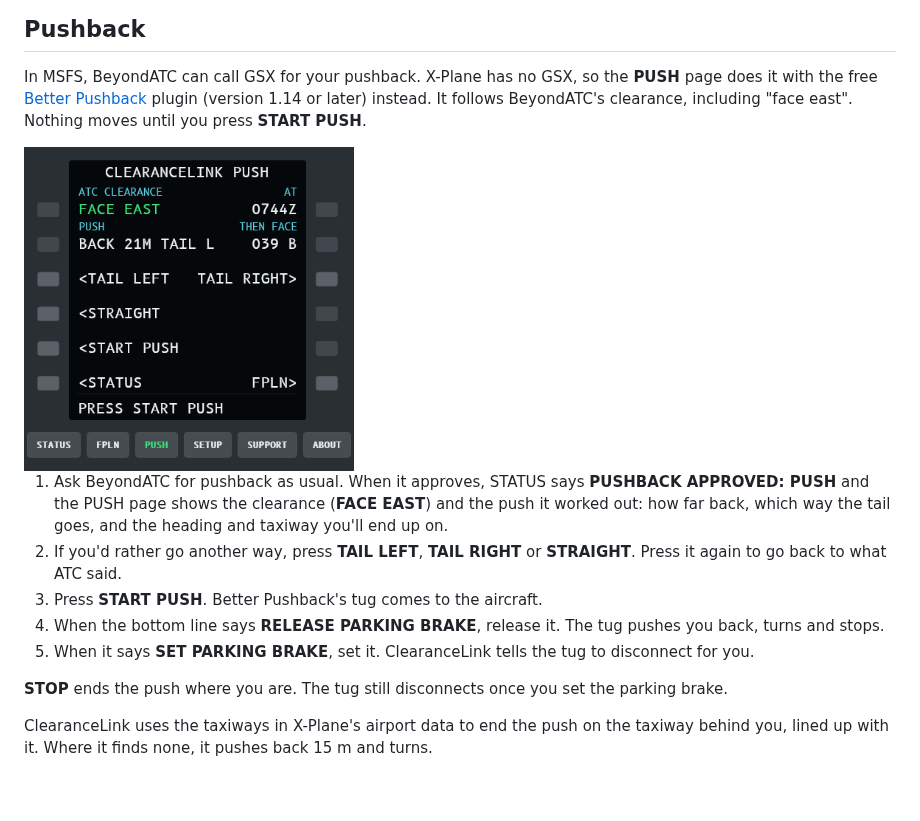
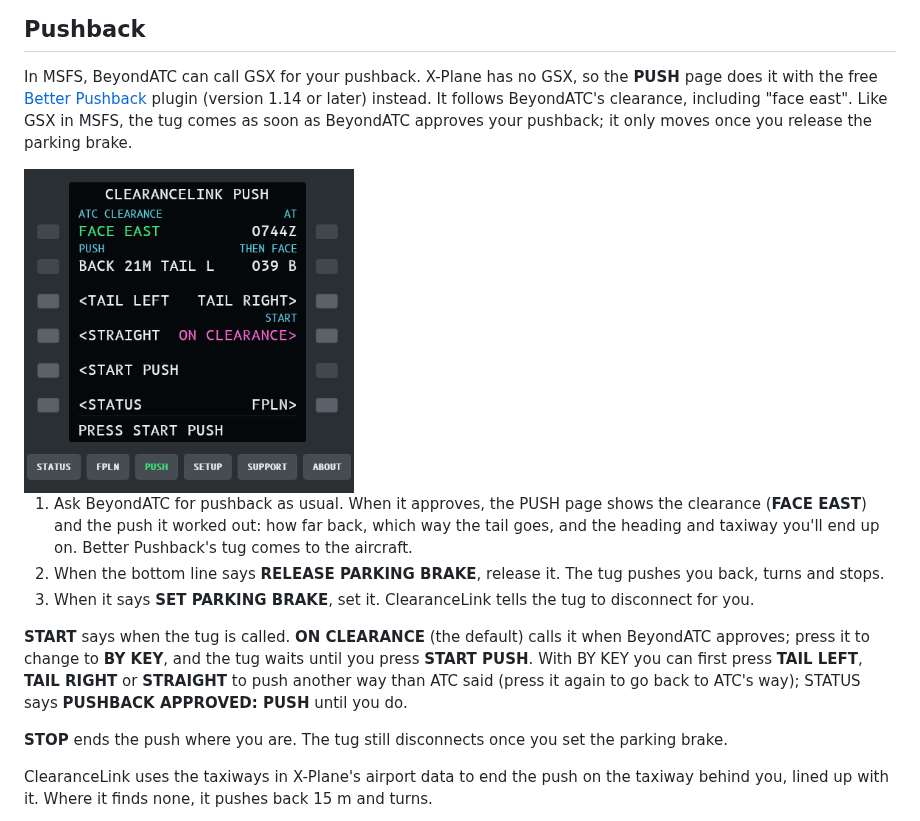
Before and after one commit to Nodeblue/ClearanceLink, a Markdown page: docs/help.md, the part around the change. Drawn GitHub-style; pictures changed too: docs/images/panel-push-flying.png; blank space fills up the shorter version.

```diff
--- a/docs/help.md
+++ b/docs/help.md
@@ -100,18 +100,21 @@ name to load.
 ## Pushback
 In MSFS, BeyondATC can call GSX for your pushback. X-Plane has no GSX, so the **PUSH** page does it with the free
 [Better Pushback](https://github.com/olivierbutler/BetterPusbackMod) plugin (version 1.14 or later) instead. It
-follows BeyondATC's clearance, including "face east". Nothing moves until you press **START PUSH**.
+follows BeyondATC's clearance, including "face east". Like GSX in MSFS, the tug comes as soon as BeyondATC approves
+your pushback; it only moves once you release the parking brake.
 
 <img src="images/panel-push-flying.png" width="330" alt="PUSH page with a clearance to face east">
 
-1. Ask BeyondATC for pushback as usual. When it approves, STATUS says **PUSHBACK APPROVED: PUSH** and the PUSH page
-   shows the clearance (**FACE EAST**) and the push it worked out: how far back, which way the tail goes, and the
-   heading and taxiway you'll end up on.
-2. If you'd rather go another way, press **TAIL LEFT**, **TAIL RIGHT** or **STRAIGHT**. Press it again to go back
-   to what ATC said.
-3. Press **START PUSH**. Better Pushback's tug comes to the aircraft.
-4. When the bottom line says **RELEASE PARKING BRAKE**, release it. The tug pushes you back, turns and stops.
-5. When it says **SET PARKING BRAKE**, set it. ClearanceLink tells the tug to disconnect for you.
+1. Ask BeyondATC for pushback as usual. When it approves, the PUSH page shows the clearance (**FACE EAST**) and the
+   push it worked out: how far back, which way the tail goes, and the heading and taxiway you'll end up on.
+   Better Pushback's tug comes to the aircraft.
+2. When the bottom line says **RELEASE PARKING BRAKE**, release it. The tug pushes you back, turns and stops.
+3. When it says **SET PARKING BRAKE**, set it. ClearanceLink tells the tug to disconnect for you.
+
+**START** says when the tug is called. **ON CLEARANCE** (the default) calls it when BeyondATC approves; press it to
+change to **BY KEY**, and the tug waits until you press **START PUSH**. With BY KEY you can first press **TAIL LEFT**,
+**TAIL RIGHT** or **STRAIGHT** to push another way than ATC said (press it again to go back to ATC's way); STATUS
+says **PUSHBACK APPROVED: PUSH** until you do.
 
 **STOP** ends the push where you are. The tug still disconnects once you set the parking brake.
 
```
Also changed, not shown: docs/STATUS.md (+1 -1 lines), docs/decisions/ADR-0013-pushback-with-better-pushback.md (+7 -3 lines), 7 other files.
